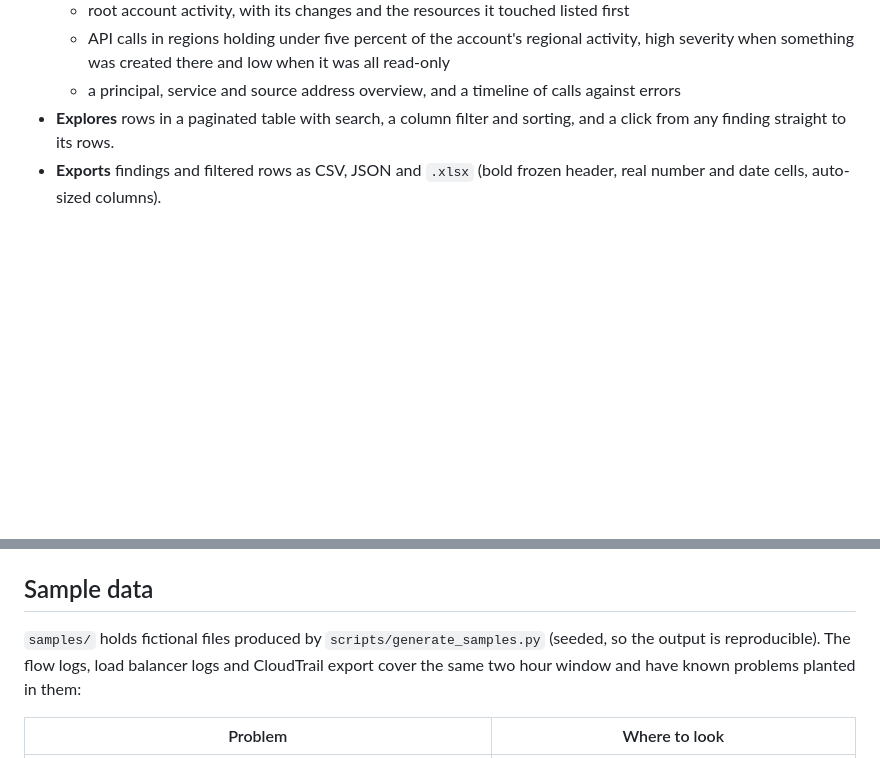
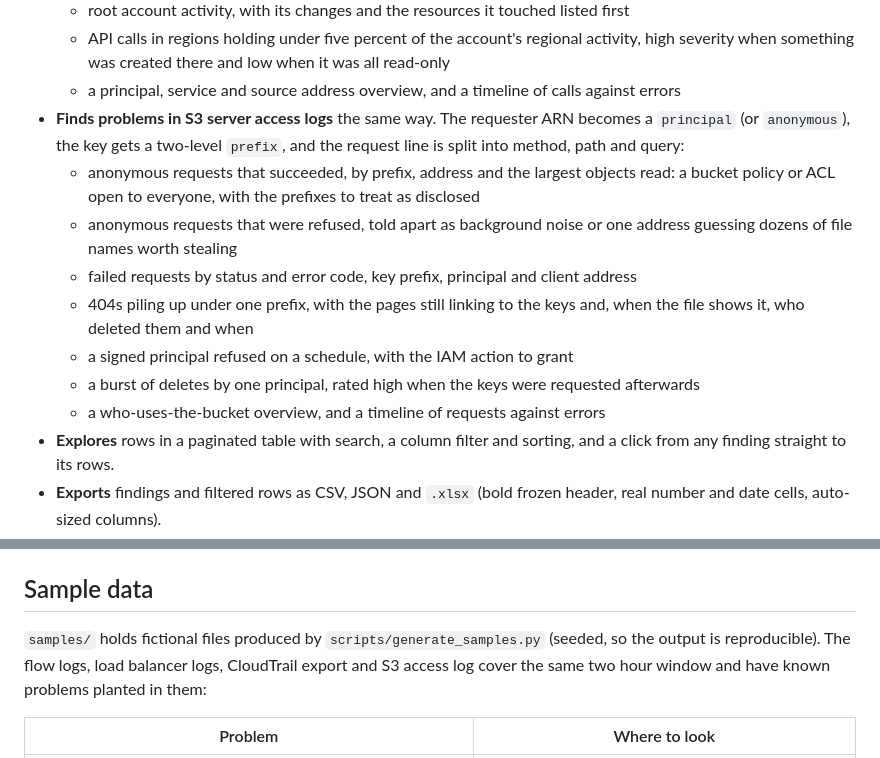
Before and after one commit to MrShaaba/logsift, a Markdown page: README.md, 2 parts joined by grey strips. Rendered like a GitHub page; blank space fills up the shorter version.

```diff
--- a/README.md
+++ b/README.md
@@ -74,6 +78,19 @@ in a region nobody uses).
   - API calls in regions holding under five percent of the account's regional activity,
     high severity when something was created there and low when it was all read-only
   - a principal, service and source address overview, and a timeline of calls against errors
+- **Finds problems in S3 server access logs** the same way. The requester ARN becomes a
+  `principal` (or `anonymous`), the key gets a two-level `prefix`, and the request line is
+  split into method, path and query:
+  - anonymous requests that succeeded, by prefix, address and the largest objects read: a
+    bucket policy or ACL open to everyone, with the prefixes to treat as disclosed
+  - anonymous requests that were refused, told apart as background noise or one address
+    guessing dozens of file names worth stealing
+  - failed requests by status and error code, key prefix, principal and client address
+  - 404s piling up under one prefix, with the pages still linking to the keys and, when the
+    file shows it, who deleted them and when
+  - a signed principal refused on a schedule, with the IAM action to grant
+  - a burst of deletes by one principal, rated high when the keys were requested afterwards
+  - a who-uses-the-bucket overview, and a timeline of requests against errors
 - **Explores** rows in a paginated table with search, a column filter and sorting, and a
   click from any finding straight to its rows.
 - **Exports** findings and filtered rows as CSV, JSON and `.xlsx` (bold frozen header, real
@@ -114,8 +133,8 @@ directory overrides for `logsift serve`.
 ## Sample data
 
 `samples/` holds fictional files produced by `scripts/generate_samples.py` (seeded, so the
-output is reproducible). The flow logs, load balancer logs and CloudTrail export cover the
-same two hour window and have known problems planted in them:
+output is reproducible). The flow logs, load balancer logs, CloudTrail export and S3 access
+log cover the same two hour window and have known problems planted in them:
 
 | Problem | Where to look |
 | --- | --- |
```
Also changed, not shown: other parts of README.md (+64 -26 lines), ROADMAP.md (+11 -4 lines), docs/screenshot-s3.png (added), 2 other files.
